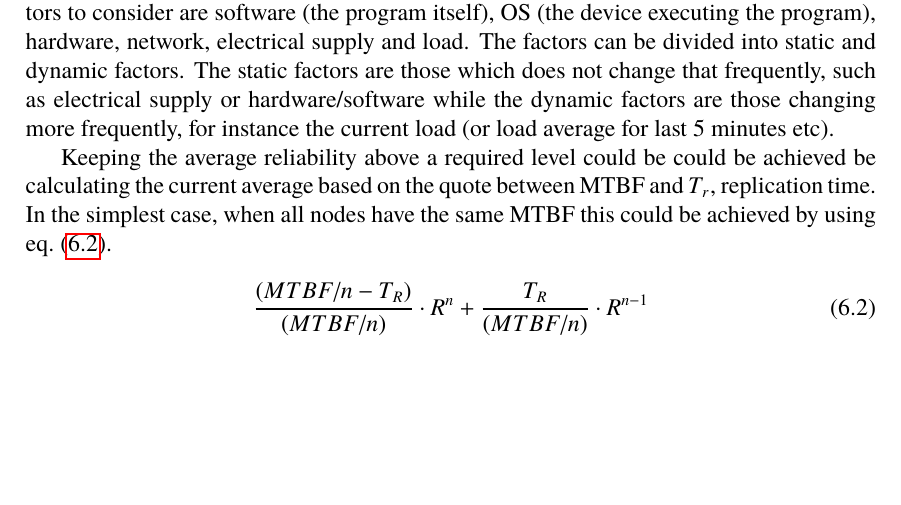
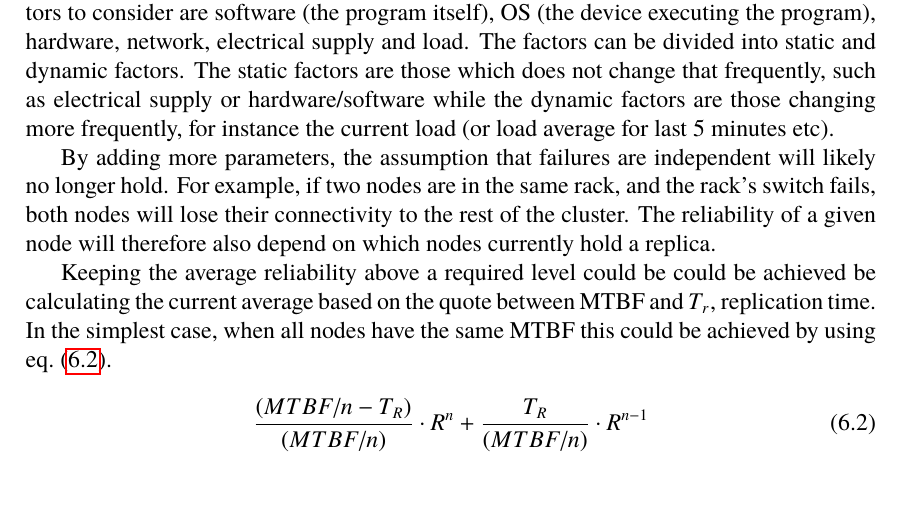
Before and after one commit to PStahl/master_thesis, a LaTeX thesis (report.tex): part of page 54 of 69, cut so that both start at the same text. Compiled offline with pdfLaTeX.

Commit message:
update extended model

```diff
--- a/report.tex
+++ b/report.tex
@@ -1314,6 +1314,8 @@ R(t) = R_{1}(t) \cdot R_{2}(t) \cdots R_{n}(t)
 \end{equation}
 where $R_{k}(t)$ is the probability that factor $k$ is free from failures during time $t$. Some factors to consider are software (the program itself), OS (the device executing the program), hardware, network, electrical supply and load. The factors can be divided into static and dynamic factors. The static factors are those which does not change that frequently, such as electrical supply or hardware/software while the dynamic factors are those changing more frequently, for instance the current load (or load average for last 5 minutes etc).
 
+By adding more parameters, the assumption that failures are independent will likely no longer hold. For example, if two nodes are in the same rack, and the rack's switch fails, both nodes will lose their connectivity to the rest of the cluster. The reliability of a given node will therefore also depend on which nodes currently hold a replica.
+
 Keeping the average reliability above a required level could be could be achieved be calculating the current average based on the quote between MTBF and \emph{$T_r$}, replication time.
 In the simplest case, when all nodes have the same MTBF this could be achieved by using \cref{eq:avg_rel_same_MTBF}.
 
```
